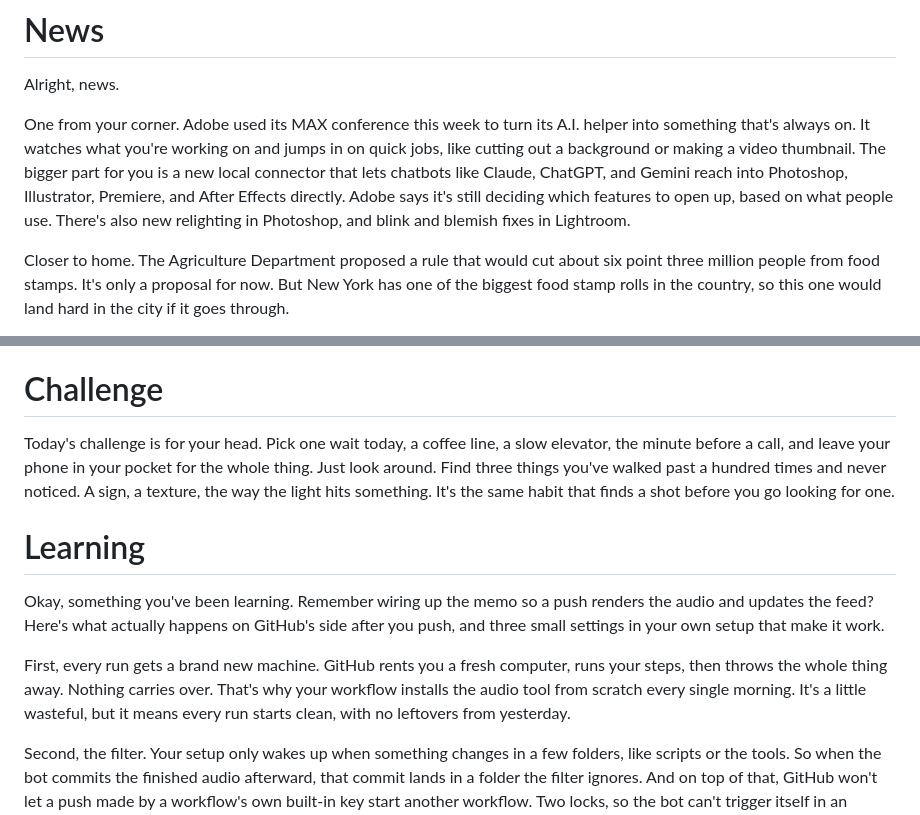
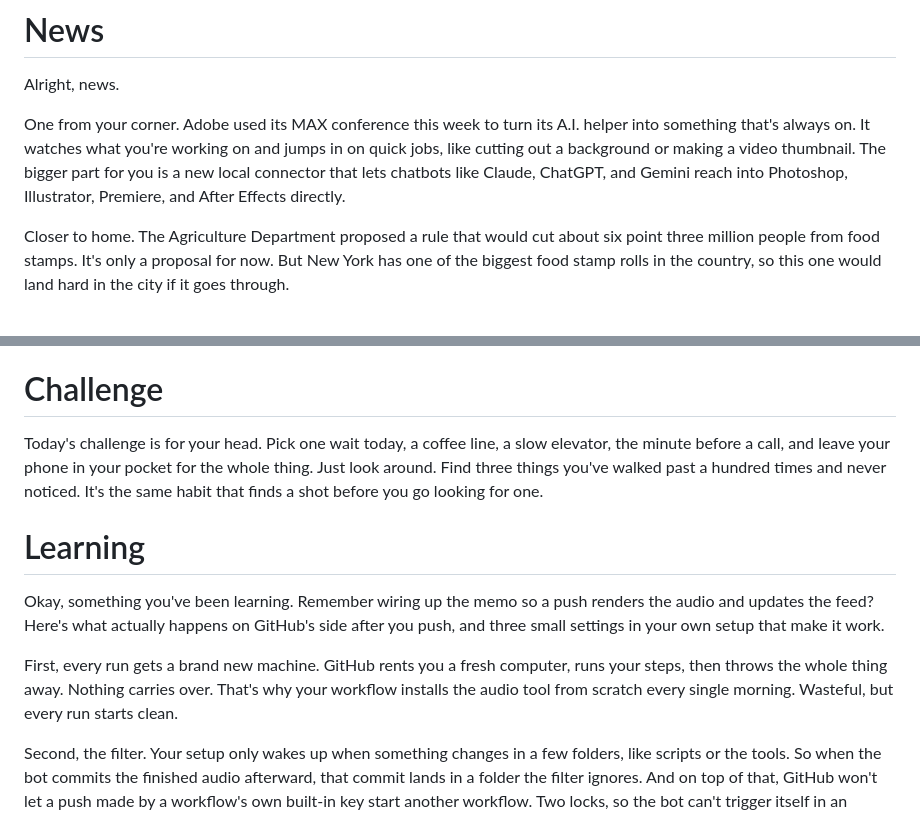
Before and after one commit to ppgoesbig/pod_pals, a Markdown page: scripts/2026-11-12.md, 2 parts joined by grey strips. Rendered like a GitHub page.

Commit message:
memo 2026-11-12 trim
Co-Authored-By: Claude Opus 5.5 <noreply@anthropic.com>
Claude-Session: https://claude.ai/code/session_0121XDaMiTzqhZdxDtLpXfcw

```diff
--- a/scripts/2026-11-12.md
+++ b/scripts/2026-11-12.md
@@ -17,7 +17,7 @@ And plans on there at eight tonight. That five o'clock lull is your best window
 # News
 Alright, news.
 
-One from your corner. Adobe used its MAX conference this week to turn its A.I. helper into something that's always on. It watches what you're working on and jumps in on quick jobs, like cutting out a background or making a video thumbnail. The bigger part for you is a new local connector that lets chatbots like Claude, ChatGPT, and Gemini reach into Photoshop, Illustrator, Premiere, and After Effects directly. Adobe says it's still deciding which features to open up, based on what people use. There's also new relighting in Photoshop, and blink and blemish fixes in Lightroom.
+One from your corner. Adobe used its MAX conference this week to turn its A.I. helper into something that's always on. It watches what you're working on and jumps in on quick jobs, like cutting out a background or making a video thumbnail. The bigger part for you is a new local connector that lets chatbots like Claude, ChatGPT, and Gemini reach into Photoshop, Illustrator, Premiere, and After Effects directly.
 
 Closer to home. The Agriculture Department proposed a rule that would cut about six point three million people from food stamps. It's only a proposal for now. But New York has one of the biggest food stamp rolls in the country, so this one would land hard in the city if it goes through.
 
@@ -27,12 +27,12 @@ And in Europe, at least four drones drifted into Lithuania, Latvia, and Estonia
 Okay, here's one for the weekend. A new spot called Chyelle, on Cook Street at White Street in Bushwick, is a vintage furniture shop with a cafe inside. It's run by the person behind a big Instagram account about Facebook Marketplace finds, so the stuff is picked. The rooms are set up like living rooms, so you can actually sit in things. Glassware and lamps start around twenty bucks, and Danish walnut chairs run about a hundred and forty each. It's open every day but Tuesday, nine to eight. Worth a slow wander on a cold Saturday, and the rooms alone might give you a few ideas for props and sets.
 
 # Challenge
-Today's challenge is for your head. Pick one wait today, a coffee line, a slow elevator, the minute before a call, and leave your phone in your pocket for the whole thing. Just look around. Find three things you've walked past a hundred times and never noticed. A sign, a texture, the way the light hits something. It's the same habit that finds a shot before you go looking for one.
+Today's challenge is for your head. Pick one wait today, a coffee line, a slow elevator, the minute before a call, and leave your phone in your pocket for the whole thing. Just look around. Find three things you've walked past a hundred times and never noticed. It's the same habit that finds a shot before you go looking for one.
 
 # Learning
 Okay, something you've been learning. Remember wiring up the memo so a push renders the audio and updates the feed? Here's what actually happens on GitHub's side after you push, and three small settings in your own setup that make it work.
 
-First, every run gets a brand new machine. GitHub rents you a fresh computer, runs your steps, then throws the whole thing away. Nothing carries over. That's why your workflow installs the audio tool from scratch every single morning. It's a little wasteful, but it means every run starts clean, with no leftovers from yesterday.
+First, every run gets a brand new machine. GitHub rents you a fresh computer, runs your steps, then throws the whole thing away. Nothing carries over. That's why your workflow installs the audio tool from scratch every single morning. Wasteful, but every run starts clean.
 
 Second, the filter. Your setup only wakes up when something changes in a few folders, like scripts or the tools. So when the bot commits the finished audio afterward, that commit lands in a folder the filter ignores. And on top of that, GitHub won't let a push made by a workflow's own built-in key start another workflow. Two locks, so the bot can't trigger itself in an endless loop.
 
```
